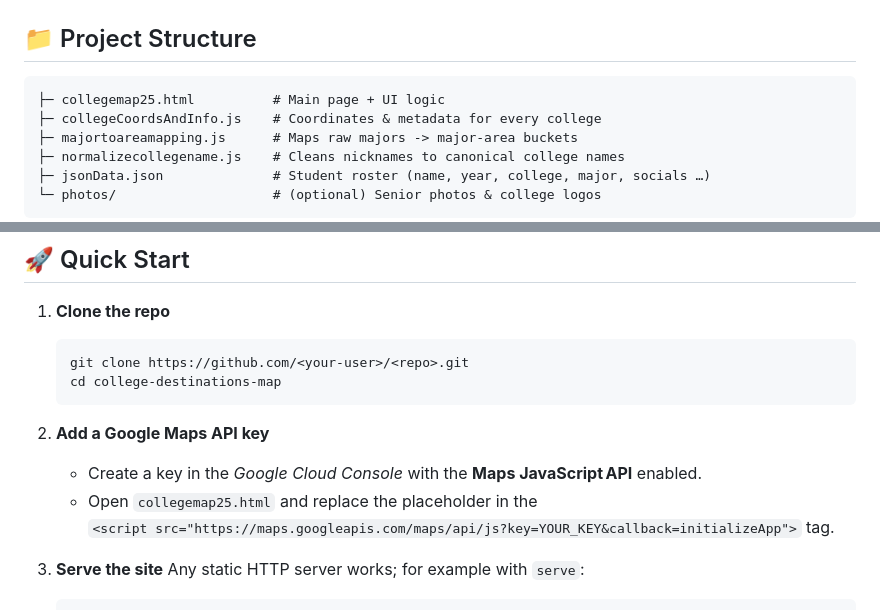
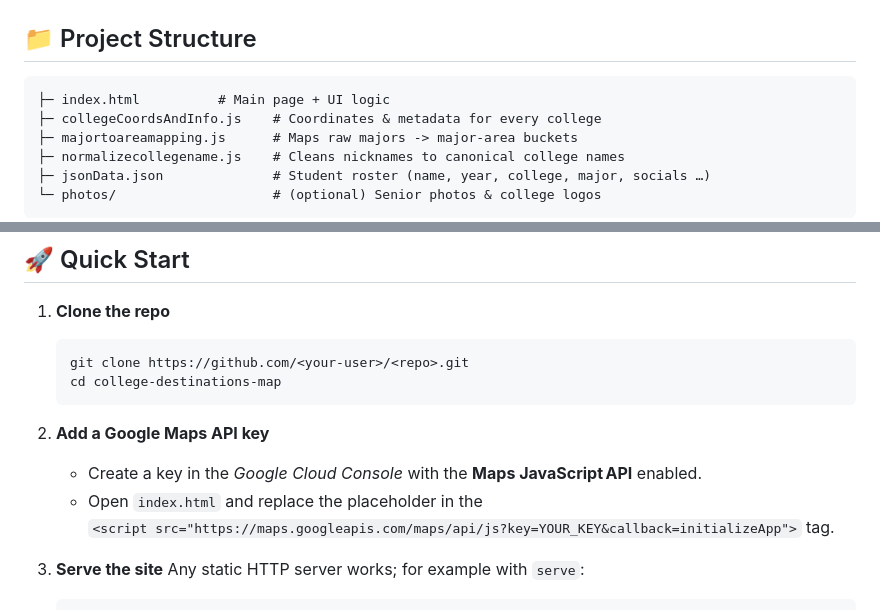
Before and after one commit to norman-mei/norman-mei.github.io-nestmcollegemap, a Markdown page: README.md, 2 parts joined by grey strips. GitHub-like rendering.

````diff
--- a/README.md
+++ b/README.md
@@ -21,7 +21,7 @@ An interactive web application that visualizes where NEST+m seniors choose to at
 ## 📁 Project Structure
 
 ```
-├─ collegemap25.html          # Main page + UI logic
+├─ index.html          # Main page + UI logic
 ├─ collegeCoordsAndInfo.js    # Coordinates & metadata for every college
 ├─ majortoareamapping.js      # Maps raw majors -> major‑area buckets
 ├─ normalizecollegename.js    # Cleans nicknames to canonical college names
@@ -42,7 +42,7 @@ An interactive web application that visualizes where NEST+m seniors choose to at
 2. **Add a Google Maps API key**
 
    * Create a key in the *Google Cloud Console* with the **Maps JavaScript API** enabled.
-   * Open `collegemap25.html` and replace the placeholder in the `<script src="https://maps.googleapis.com/maps/api/js?key=YOUR_KEY&callback=initializeApp">` tag.
+   * Open `index.html` and replace the placeholder in the `<script src="https://maps.googleapis.com/maps/api/js?key=YOUR_KEY&callback=initializeApp">` tag.
 3. **Serve the site**
    Any static HTTP server works; for example with `serve`:
 
````
